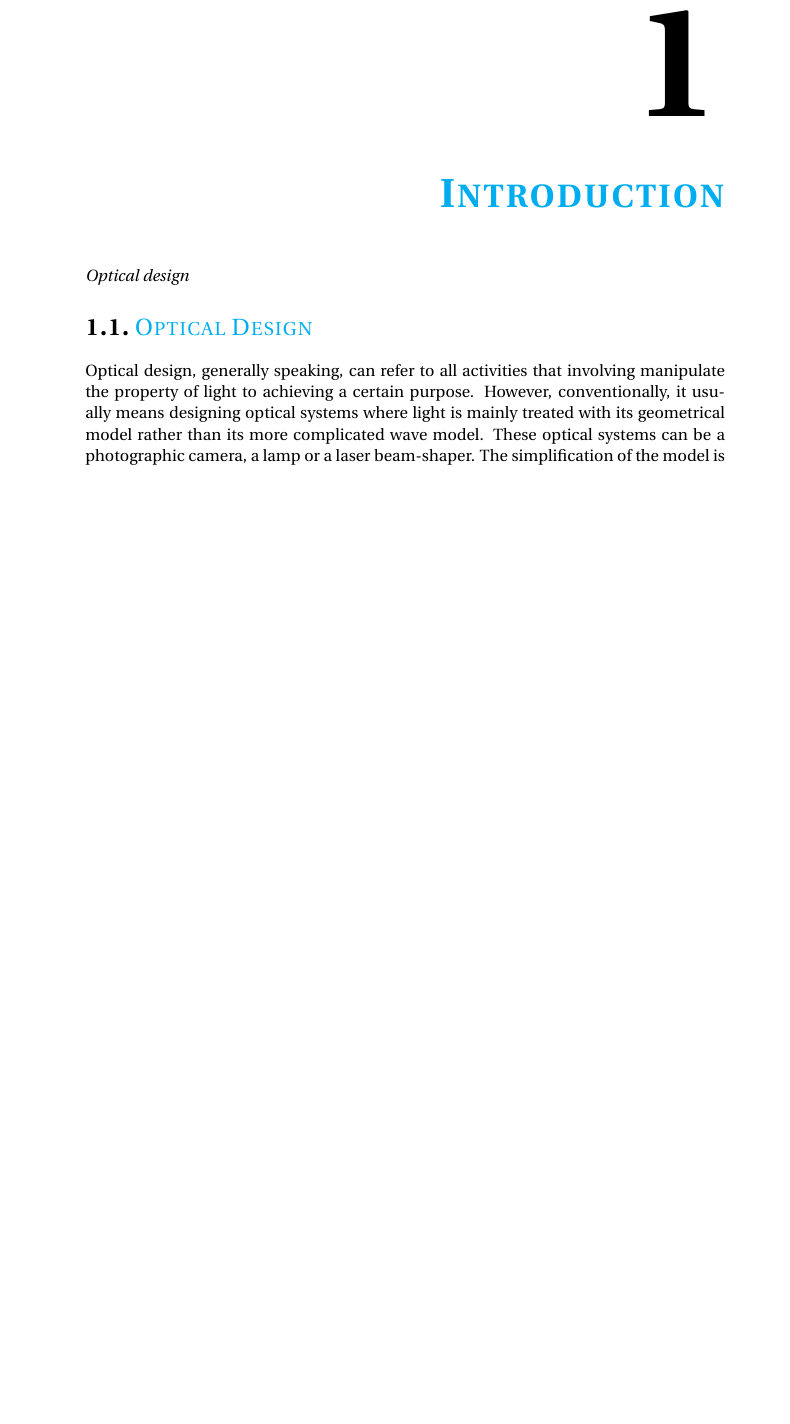
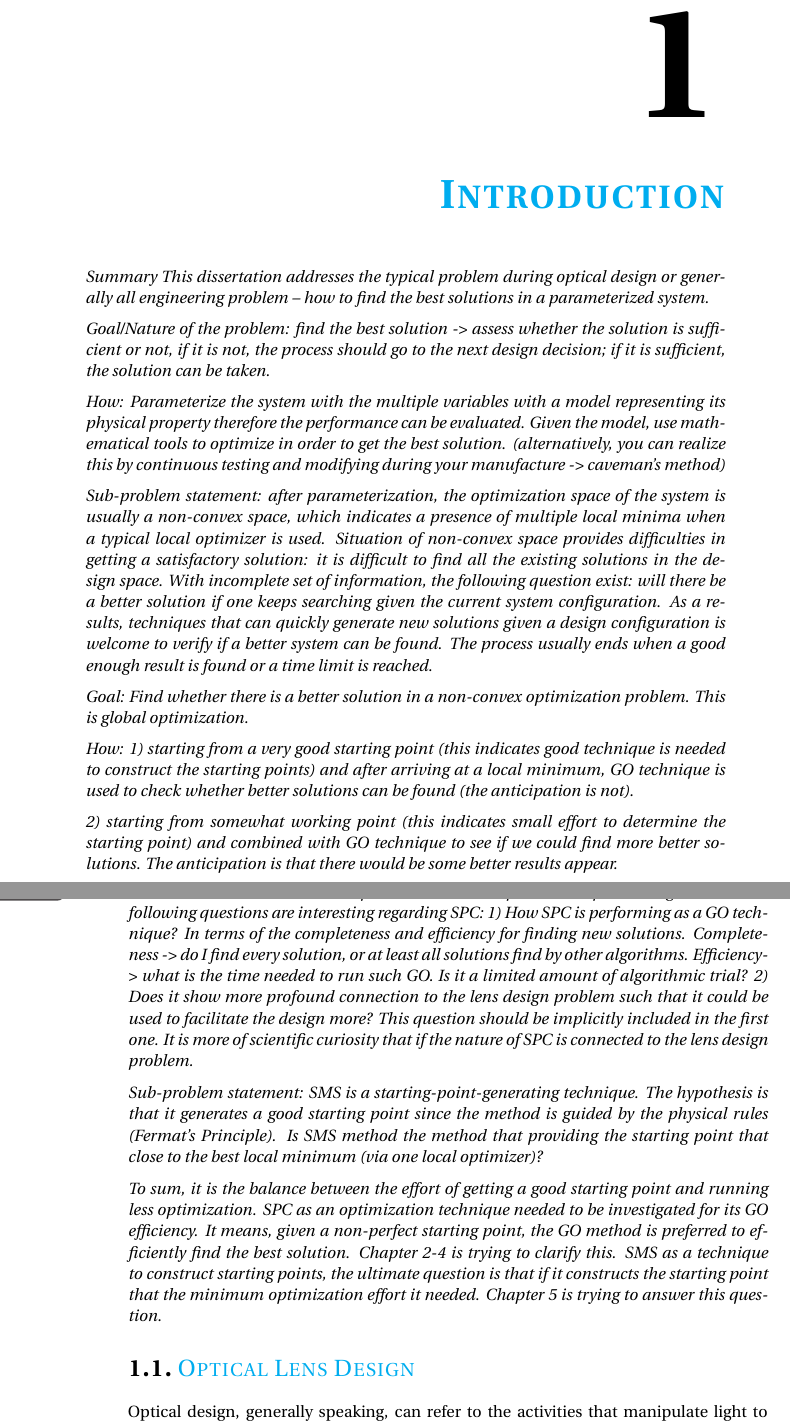
Before and after one commit to ashurahou/TUD_Dissertation_2018, a LaTeX thesis (00_One_chapter_compile.tex, which reads chapter-1/chapter-1.tex): part of page 5 of 24 before the commit and two parts of pages 5 and 6 of 25 after it, the two joined at a grey line, cut so that both start at the same text, the shorter picture padded with empty space. Compiled offline with pdfLaTeX.

Commit message:
updating Intro

```diff
--- a/chapter-1/chapter-1.tex
+++ b/chapter-1/chapter-1.tex
@@ -6,10 +6,38 @@
 \captionsetup[table]{labelfont=bf}
 
 \begin{abstract}
-Optical design
+Summary
+This dissertation addresses the typical problem during optical design or generally all engineering problem -- how to find the best solutions in a parameterized system.
+
+Goal/Nature of the problem: find the best solution -> assess whether the solution is sufficient or not, if it is not, the process should go to the next design decision; if it is sufficient, the solution can be taken.
+
+How: Parameterize the system with the multiple variables with a model representing its physical property therefore the performance can be evaluated.
+Given the model, use mathematical tools to optimize in order to get the best solution.
+(alternatively, you can realize this by continuous testing and modifying during your manufacture -> caveman's method)
+
+  Sub-problem statement: after parameterization, the optimization space of the system is usually a non-convex space, which indicates a presence of multiple local minima when a typical local optimizer is used. Situation of non-convex space provides difficulties in getting a satisfactory solution: it is difficult to find all the existing solutions in the design space. With incomplete set of information, the following question exist: will there be a better solution if one keeps searching given the current system configuration. As a results, techniques that can quickly generate new solutions given a design configuration is welcome to verify if a better system can be found. The process usually ends when a good enough result is found or a time limit is reached.
+
+Goal: Find whether there is a better solution in a non-convex optimization problem. This is global optimization.
+
+How:
+1) starting from a very good starting point (this indicates good technique is needed to construct the starting points) and after arriving at a local minimum, GO technique is used to check whether better solutions can be found (the anticipation is not).
+
+2) starting from somewhat working point (this indicates small effort to determine the starting point) and combined with GO technique to see if we could find more better solutions. The anticipation is that there would be some better results appear.
+
+    Sub-problem statement: SPC is a GO technique. SPC shows systematic approach and reveals certain structure between optimization landscape and the optical design model. The following questions are interesting regarding SPC:
+1) How SPC is performing as a GO technique? In terms of the completeness and efficiency for finding new solutions. Completeness -> do I find every solution, or at least all solutions find by other algorithms.  Efficiency-> what is the time needed to run such GO. Is it a limited amount of algorithmic trial?
+2) Does it show more profound connection to the lens design problem such that it could be used to facilitate the design more? This question should be implicitly included in the first one. It is more of scientific curiosity that if the nature of SPC is connected to the lens design problem.
+
+    Sub-problem statement: SMS is a starting-point-generating technique. The hypothesis is that it generates a good starting point since the method is guided by the physical rules (Fermat's Principle). Is SMS method the method that providing the starting point that close to the best local minimum (via one local optimizer)?
+
+To sum, it is the balance between the effort of getting a good starting point and running less optimization. SPC as an optimization technique needed to be investigated for its GO efficiency. It means, given a non-perfect starting point, the GO method is preferred to efficiently find the best solution. Chapter 2-4 is trying to clarify this.
+SMS as a technique to construct starting points, the ultimate question is that if it constructs the starting point that the minimum optimization effort it needed. Chapter 5 is trying to answer this question.
+
+
 \end{abstract}
+
 %%Definition of optical design
-\section{Optical Design}
+\section{Optical Lens Design}
 \vspace{1em}
-Optical design, generally speaking, can refer to all activities that involving manipulate the property of light to achieving a certain purpose. However, conventionally, it usually means designing optical systems where light is mainly treated with its geometrical model rather than its more complicated wave model. These optical systems can be a photographic camera, a lamp or a laser beam-shaper. The simplification of the model is mostly driven by the practicality of optical design: with the more rigorous wave model, designing and analysing an common optical system is computationally expensive and hence very time consuming . On the other side, with geometrical optics where light is simplified with rays pointing towards the traveling direction of radiation energy, billion of rays can be traced in seconds for a normal modern computer. The aperture sizes of these optical systems are normally from several millimeters to meters. They are very large compared to the operating wavelength of the systems. Therefore, it is safe to apply the geometrical model and it maintains the essence of light that is sufficient to obtain a reasonable optical system design.
+Optical design, generally speaking, can refer to the activities that manipulate light to achieve a certain purpose. This can be designing a telescope to observe remote celestial bodies, designing a concentrator to maximally harvest the solar energy, or designing a optical fibre to maximize the efficiency for information transmission. In the community of optical engineering, optical design is commonly associated with optical lens design. That means using optical lenses as the manipulator of light. The focus of this thesis will also be the design with optical lenses. However, the insights summarized in this thesis can also be extended to the design with other optical manipulator (e.g. mirrors, phase masks).
 
```
Also changed, not shown: chapter-6/chapter-6.tex (+3 -0 lines), chapter-1/chapter-1.tex (9 more changed lines).
